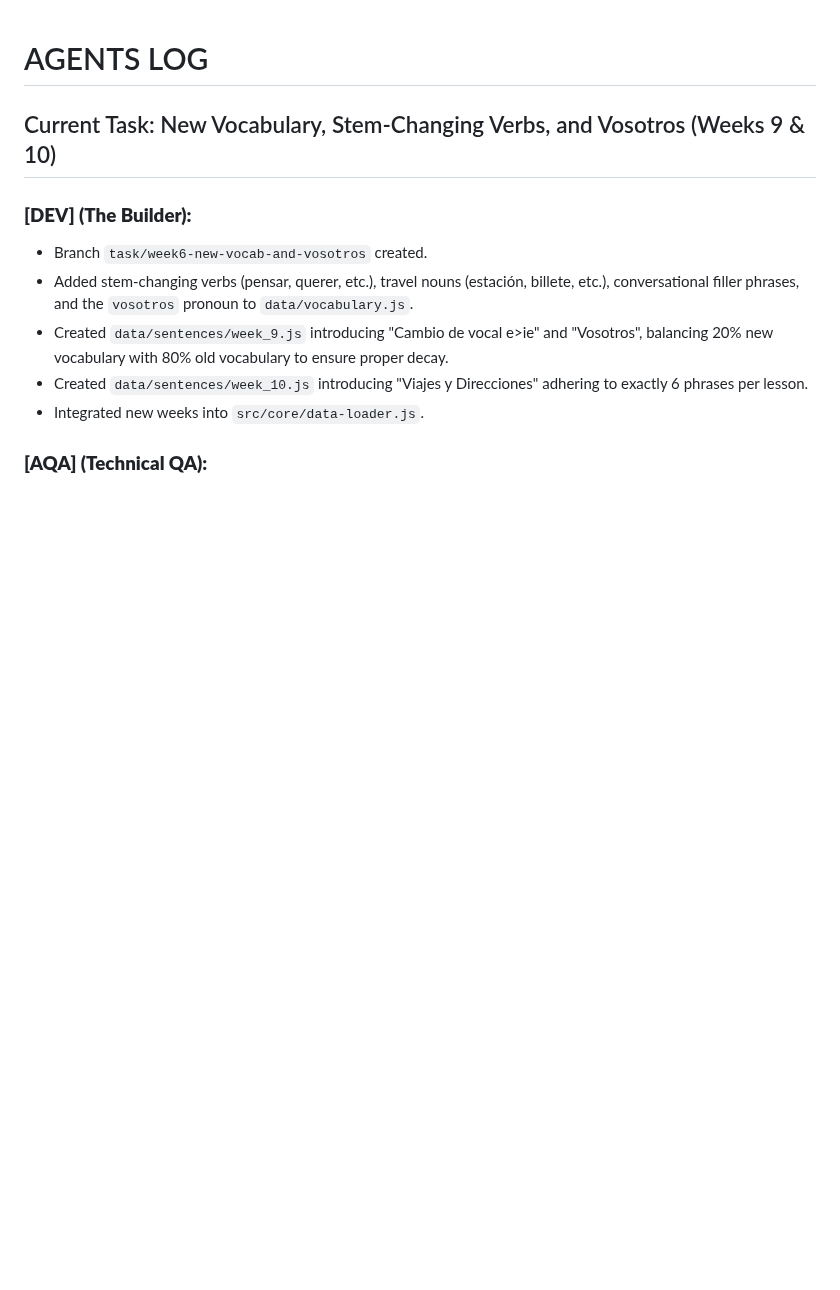
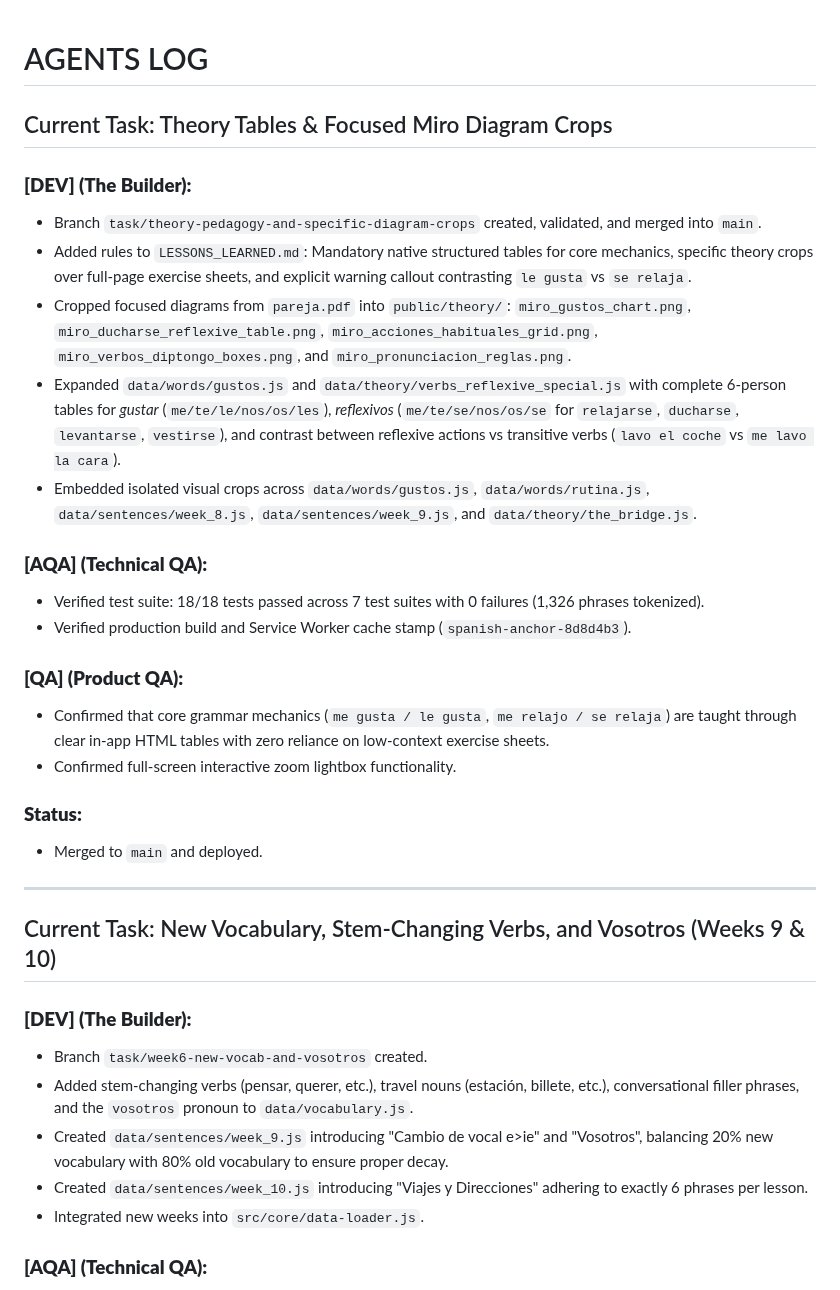
Before and after one commit to ZhekovIlya/anchor-app, a Markdown page: AGENTS_LOG.md, the part around the change. GitHub-like rendering; blank space fills up the shorter version.

Commit message:
docs: update AGENTS_LOG.md with theory tables and diagram crops task completion

```diff
--- a/AGENTS_LOG.md
+++ b/AGENTS_LOG.md
@@ -1,4 +1,27 @@
 # AGENTS LOG
+
+## Current Task: Theory Tables & Focused Miro Diagram Crops
+
+### **[DEV] (The Builder):**
+- Branch `task/theory-pedagogy-and-specific-diagram-crops` created, validated, and merged into `main`.
+- Added rules to `LESSONS_LEARNED.md`: Mandatory native structured tables for core mechanics, specific theory crops over full-page exercise sheets, and explicit warning callout contrasting `le gusta` vs `se relaja`.
+- Cropped focused diagrams from `pareja.pdf` into `public/theory/`: `miro_gustos_chart.png`, `miro_ducharse_reflexive_table.png`, `miro_acciones_habituales_grid.png`, `miro_verbos_diptongo_boxes.png`, and `miro_pronunciacion_reglas.png`.
+- Expanded `data/words/gustos.js` and `data/theory/verbs_reflexive_special.js` with complete 6-person tables for *gustar* (`me/te/le/nos/os/les`), *reflexivos* (`me/te/se/nos/os/se` for `relajarse`, `ducharse`, `levantarse`, `vestirse`), and contrast between reflexive actions vs transitive verbs (`lavo el coche` vs `me lavo la cara`).
+- Embedded isolated visual crops across `data/words/gustos.js`, `data/words/rutina.js`, `data/sentences/week_8.js`, `data/sentences/week_9.js`, and `data/theory/the_bridge.js`.
+
+### **[AQA] (Technical QA):**
+- Verified test suite: 18/18 tests passed across 7 test suites with 0 failures (1,326 phrases tokenized).
+- Verified production build and Service Worker cache stamp (`spanish-anchor-8d8d4b3`).
+
+### **[QA] (Product QA):**
+- Confirmed that core grammar mechanics (`me gusta / le gusta`, `me relajo / se relaja`) are taught through clear in-app HTML tables with zero reliance on low-context exercise sheets.
+- Confirmed full-screen interactive zoom lightbox functionality.
+
+### **Status:**
+- Merged to `main` and deployed.
+
+---
+
 
 ## Current Task: New Vocabulary, Stem-Changing Verbs, and Vosotros (Weeks 9 & 10)
 
```
